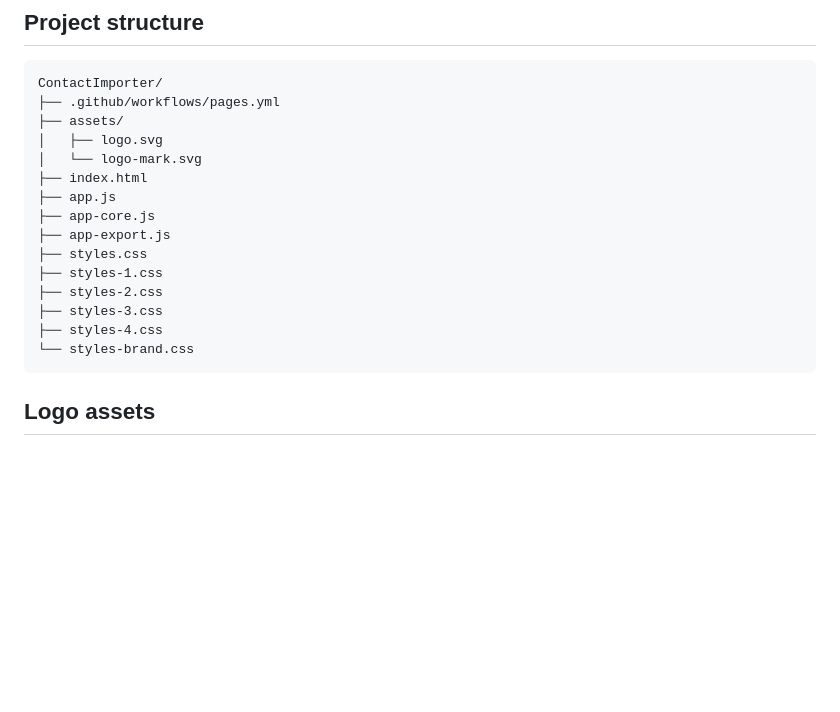
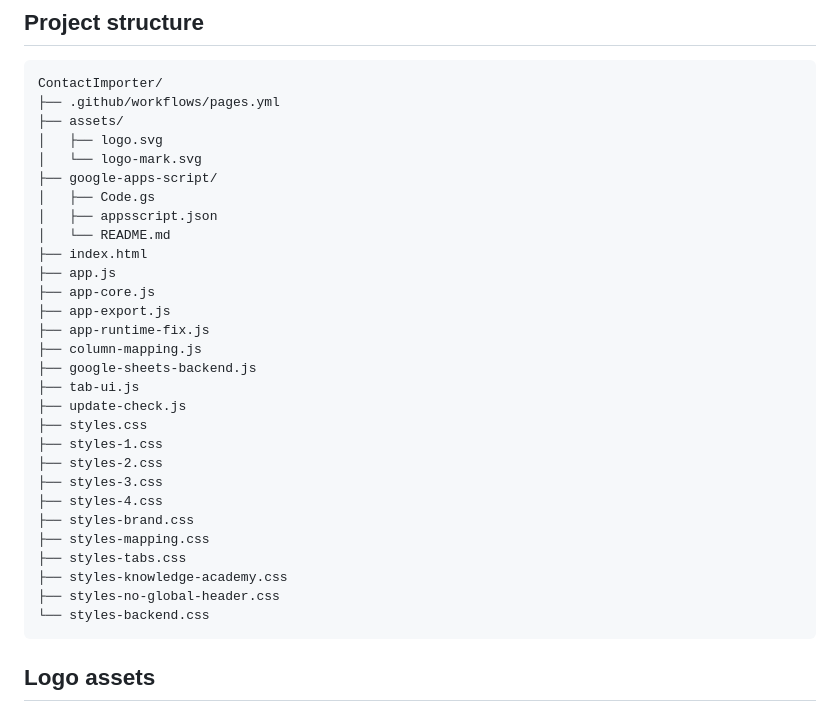
Before and after one commit to cgvLPL/ContactImporter, a Markdown page: README.md, the part around one of its changes. Rendered like a GitHub page; blank space fills up the shorter version.

````diff
--- a/README.md
+++ b/README.md
@@ -112,16 +141,30 @@ ContactImporter/
 ├── assets/
 │   ├── logo.svg
 │   └── logo-mark.svg
+├── google-apps-script/
+│   ├── Code.gs
+│   ├── appsscript.json
+│   └── README.md
 ├── index.html
 ├── app.js
 ├── app-core.js
 ├── app-export.js
+├── app-runtime-fix.js
+├── column-mapping.js
+├── google-sheets-backend.js
+├── tab-ui.js
+├── update-check.js
 ├── styles.css
 ├── styles-1.css
 ├── styles-2.css
 ├── styles-3.css
 ├── styles-4.css
-└── styles-brand.css
+├── styles-brand.css
+├── styles-mapping.css
+├── styles-tabs.css
+├── styles-knowledge-academy.css
+├── styles-no-global-header.css
+└── styles-backend.css
 ```
 
 ## Logo assets
````
Also changed, not shown: other parts of README.md (+62 -33 lines).
